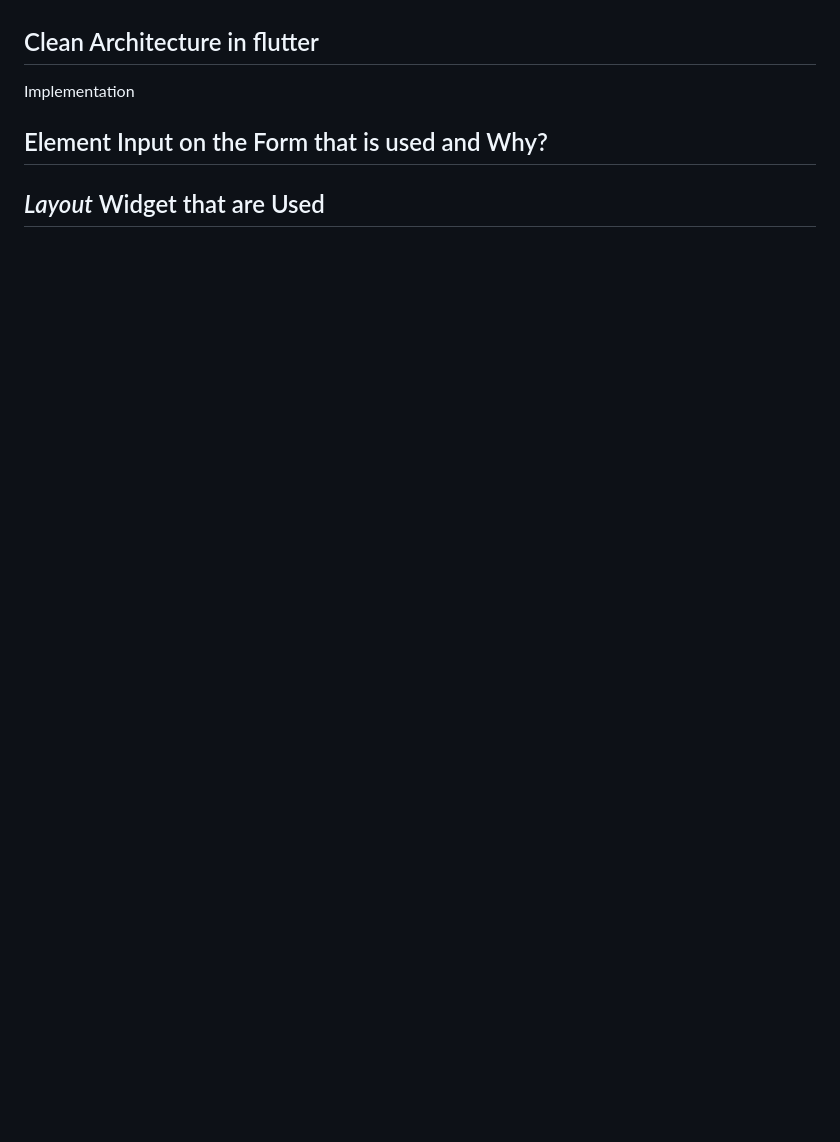
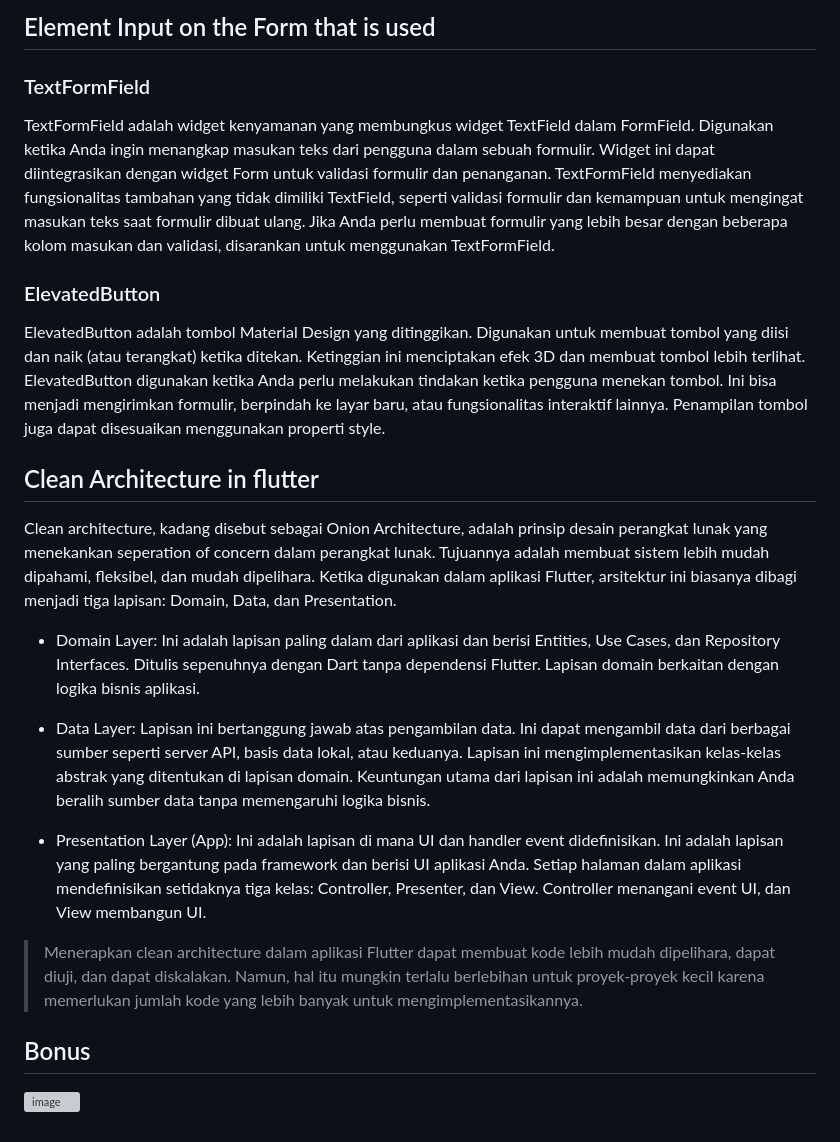
Before and after one commit to Hilmy224/InventoryTask-Mobile, a Markdown page: README.md, the part around one of its changes. GitHub-like rendering; blank space fills up the shorter version; grey boxes are pictures that could not be loaded.

```diff
--- a/README.md
+++ b/README.md
@@ -527,7 +564,22 @@ and example
+## Element Input on the Form that is used
+### TextFormField
+TextFormField adalah widget kenyamanan yang membungkus widget TextField dalam FormField. Digunakan ketika Anda ingin menangkap masukan teks dari pengguna dalam sebuah formulir. Widget ini dapat diintegrasikan dengan widget Form untuk validasi formulir dan penanganan.
+TextFormField menyediakan fungsionalitas tambahan yang tidak dimiliki TextField, seperti validasi formulir dan kemampuan untuk mengingat masukan teks saat formulir dibuat ulang. Jika Anda perlu membuat formulir yang lebih besar dengan beberapa kolom masukan dan validasi, disarankan untuk menggunakan TextFormField.
+### ElevatedButton
+ElevatedButton adalah tombol Material Design yang ditinggikan. Digunakan untuk membuat tombol yang diisi dan naik (atau terangkat) ketika ditekan. Ketinggian ini menciptakan efek 3D dan membuat tombol lebih terlihat.
+ElevatedButton digunakan ketika Anda perlu melakukan tindakan ketika pengguna menekan tombol. Ini bisa menjadi mengirimkan formulir, berpindah ke layar baru, atau fungsionalitas interaktif lainnya. Penampilan tombol juga dapat disesuaikan menggunakan properti style.
 
 ## Clean Architecture in flutter
-Implementation
+Clean architecture, kadang disebut sebagai Onion Architecture, adalah prinsip desain perangkat lunak yang menekankan seperation of concern dalam perangkat lunak. Tujuannya adalah membuat sistem lebih mudah dipahami, fleksibel, dan mudah dipelihara. Ketika digunakan dalam aplikasi Flutter, arsitektur ini biasanya dibagi menjadi tiga lapisan: Domain, Data, dan Presentation.
 
-## Element Input on the Form that is used and Why?
++ Domain Layer: Ini adalah lapisan paling dalam dari aplikasi dan berisi Entities, Use Cases, dan Repository Interfaces. Ditulis sepenuhnya dengan Dart tanpa dependensi Flutter. Lapisan domain berkaitan dengan logika bisnis aplikasi.
 
-## _Layout_ Widget that are Used
++ Data Layer: Lapisan ini bertanggung jawab atas pengambilan data. Ini dapat mengambil data dari berbagai sumber seperti server API, basis data lokal, atau keduanya. Lapisan ini mengimplementasikan kelas-kelas abstrak yang ditentukan di lapisan domain. Keuntungan utama dari lapisan ini adalah memungkinkan Anda beralih sumber data tanpa memengaruhi logika bisnis.
+
++ Presentation Layer (App): Ini adalah lapisan di mana UI dan handler event didefinisikan. Ini adalah lapisan yang paling bergantung pada framework dan berisi UI aplikasi Anda. Setiap halaman dalam aplikasi mendefinisikan setidaknya tiga kelas: Controller, Presenter, dan View. Controller menangani event UI, dan View membangun UI.
+
+> Menerapkan clean architecture dalam aplikasi Flutter dapat membuat kode lebih mudah dipelihara, dapat diuji, dan dapat diskalakan. Namun, hal itu mungkin terlalu berlebihan untuk proyek-proyek kecil karena memerlukan jumlah kode yang lebih banyak untuk mengimplementasikannya.
+
+
+## Bonus
+![image](https://github.com/Hilmy224/InventoryTask-Mobile/assets/108089955/a2e53f3d-0415-4aa2-814f-842a21562189)
```
Also changed, not shown: other parts of README.md (+38 -1 lines).
